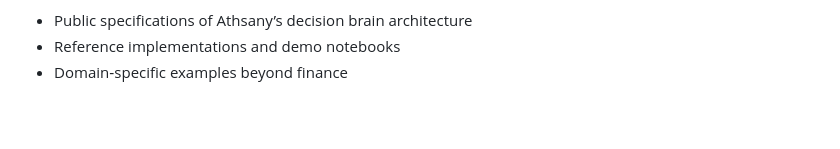
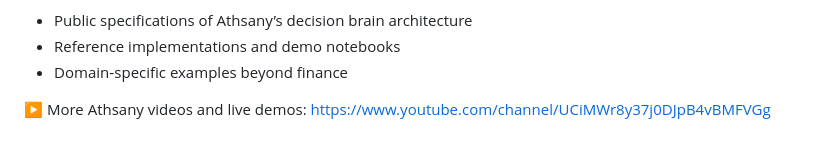
Before and after one commit to kei03kei-aiAthsany/Athsany-decision-brain, a Markdown page: README.md, the part around the change. Drawn GitHub-style; blank space fills up the shorter version.

```diff
--- a/README.md
+++ b/README.md
@@ -117,3 +117,5 @@ As the project evolves, this repo can grow into:
 - Public specifications of Athsany’s decision brain architecture
 - Reference implementations and demo notebooks
 - Domain‑specific examples beyond finance
+
+▶ More Athsany videos and live demos: https://www.youtube.com/channel/UCiMWr8y37j0DJpB4vBMFVGg
```
